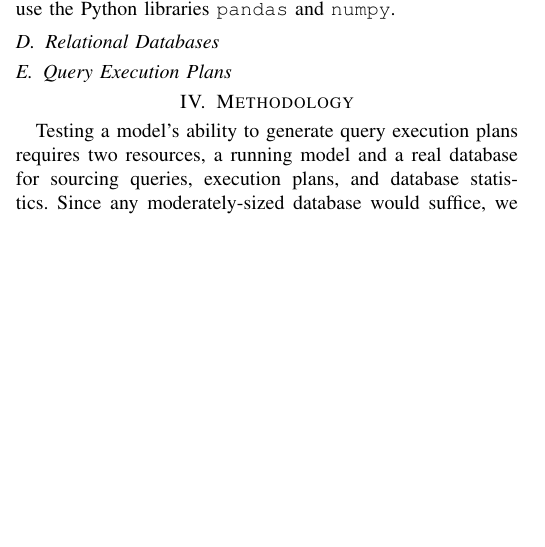
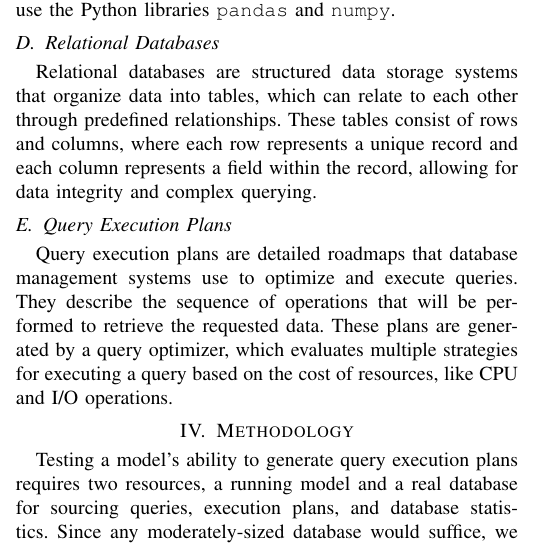
Before and after one commit to MatousAc/llamaExecPlan, a LaTeX paper (report/main.tex, which reads report/sections/theoreticalFramework.tex): part of one column of page 2 of 4 before the commit and part of one column of page 2 of 5 after it, cut so that both start at the same text, the shorter picture padded with empty space. Compiled offline with pdfLaTeX.

Commit message:
RDB and query execution plan

```diff
--- a/report/sections/theoreticalFramework.tex
+++ b/report/sections/theoreticalFramework.tex
@@ -26,7 +26,8 @@ Michalski et al. \cite{michalski2014} introduce the necessity of this type of le
 \subsection{Huggingface}
 Due to the various state-of-the-art algorithms and resources included in LLM fine-tuning, research works commonly use Python for configuring their training experiments Python simplifies the implementation of these algorithms and the access to these resources through its vast amount of useful AI and data management libraries. For AI tasks, we plan to utilize a family of libraries released by HuggingFace\footnote{\url{https://huggingface.co/}} centered around the transformers library \cite{wolf2020}. To clean and format data we will use the Python libraries \lstinline{pandas} and \lstinline{numpy}.
 
-
 \subsection{Relational Databases}
+Relational databases are structured data storage systems that organize data into tables, which can relate to each other through predefined relationships. These tables consist of rows and columns, where each row represents a unique record and each column represents a field within the record, allowing for data integrity and complex querying.
 
 \subsection{Query Execution Plans}
+Query execution plans are detailed roadmaps that database management systems use to optimize and execute queries. They describe the sequence of operations that will be performed to retrieve the requested data. These plans are generated by a query optimizer, which evaluates multiple strategies for executing a query based on the cost of resources, like CPU and I/O operations.
```
